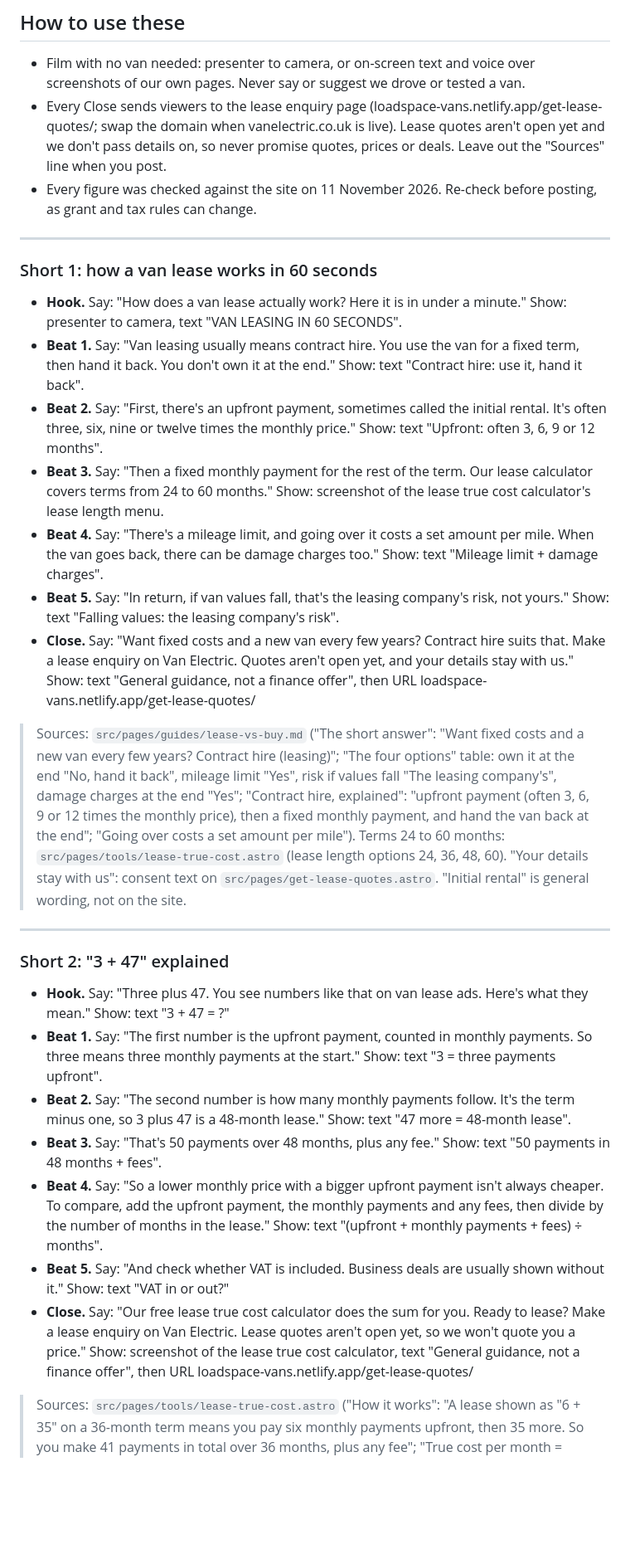
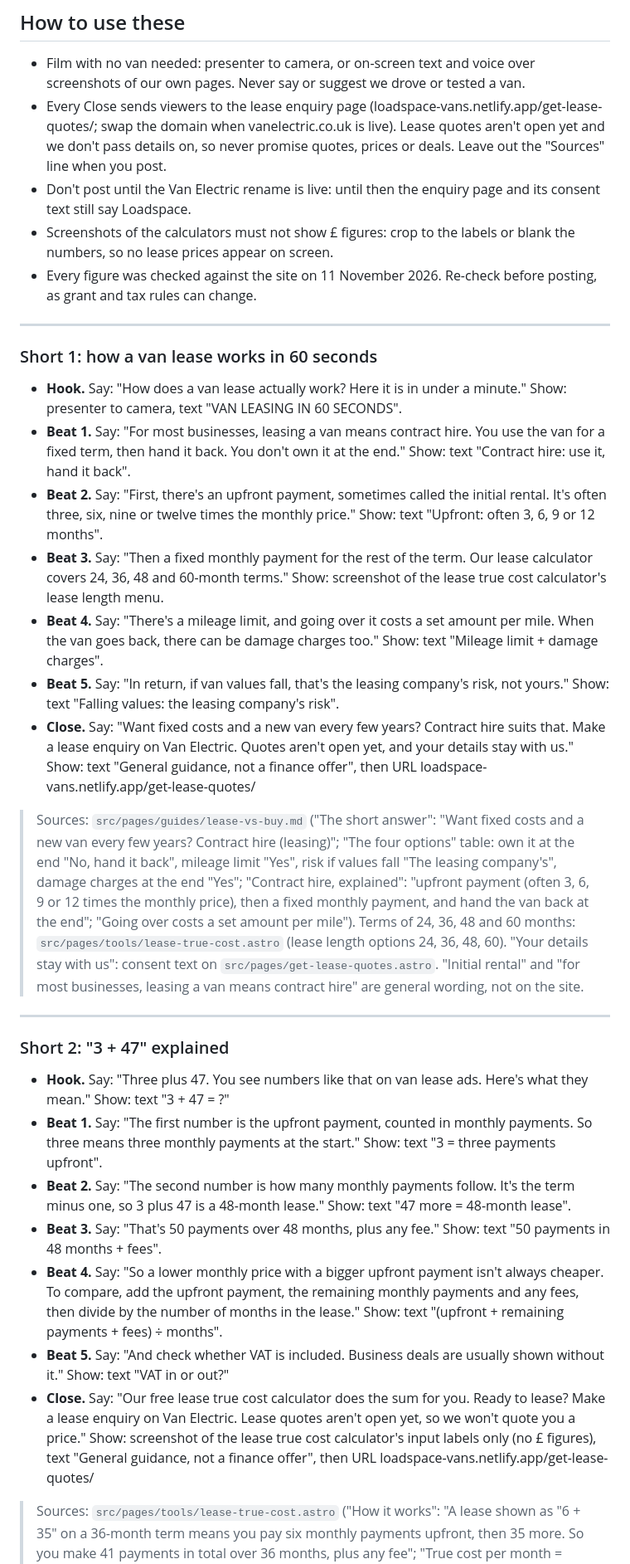
Before and after one commit to floss647/loadspace, a Markdown page: marketing/lease-shorts-2026-11.md, the part around one of its changes. Shown at 83% size. GitHub-like rendering; blank space fills up the shorter version.

```diff
--- a/marketing/lease-shorts-2026-11.md
+++ b/marketing/lease-shorts-2026-11.md
@@ -6,6 +6,8 @@ Ten YouTube Shorts scripts explaining van leasing. Each script runs about 45 to
 
 - Film with no van needed: presenter to camera, or on-screen text and voice over screenshots of our own pages. Never say or suggest we drove or tested a van.
 - Every Close sends viewers to the lease enquiry page (loadspace-vans.netlify.app/get-lease-quotes/; swap the domain when vanelectric.co.uk is live). Lease quotes aren't open yet and we don't pass details on, so never promise quotes, prices or deals. Leave out the "Sources" line when you post.
+- Don't post until the Van Electric rename is live: until then the enquiry page and its consent text still say Loadspace.
+- Screenshots of the calculators must not show £ figures: crop to the labels or blank the numbers, so no lease prices appear on screen.
 - Every figure was checked against the site on 11 November 2026. Re-check before posting, as grant and tax rules can change.
 
 ---
@@ -13,14 +15,14 @@ Ten YouTube Shorts scripts explaining van leasing. Each script runs about 45 to
 ### Short 1: how a van lease works in 60 seconds
 
 - **Hook.** Say: "How does a van lease actually work? Here it is in under a minute." Show: presenter to camera, text "VAN LEASING IN 60 SECONDS".
-- **Beat 1.** Say: "Van leasing usually means contract hire. You use the van for a fixed term, then hand it back. You don't own it at the end." Show: text "Contract hire: use it, hand it back".
+- **Beat 1.** Say: "For most businesses, leasing a van means contract hire. You use the van for a fixed term, then hand it back. You don't own it at the end." Show: text "Contract hire: use it, hand it back".
 - **Beat 2.** Say: "First, there's an upfront payment, sometimes called the initial rental. It's often three, six, nine or twelve times the monthly price." Show: text "Upfront: often 3, 6, 9 or 12 months".
-- **Beat 3.** Say: "Then a fixed monthly payment for the rest of the term. Our lease calculator covers terms from 24 to 60 months." Show: screenshot of the lease true cost calculator's lease length menu.
+- **Beat 3.** Say: "Then a fixed monthly payment for the rest of the term. Our lease calculator covers 24, 36, 48 and 60-month terms." Show: screenshot of the lease true cost calculator's lease length menu.
 - **Beat 4.** Say: "There's a mileage limit, and going over it costs a set amount per mile. When the van goes back, there can be damage charges too." Show: text "Mileage limit + damage charges".
 - **Beat 5.** Say: "In return, if van values fall, that's the leasing company's risk, not yours." Show: text "Falling values: the leasing company's risk".
 - **Close.** Say: "Want fixed costs and a new van every few years? Contract hire suits that. Make a lease enquiry on Van Electric. Quotes aren't open yet, and your details stay with us." Show: text "General guidance, not a finance offer", then URL loadspace-vans.netlify.app/get-lease-quotes/
 
-> Sources: `src/pages/guides/lease-vs-buy.md` ("The short answer": "Want fixed costs and a new van every few years? Contract hire (leasing)"; "The four options" table: own it at the end "No, hand it back", mileage limit "Yes", risk if values fall "The leasing company's", damage charges at the end "Yes"; "Contract hire, explained": "upfront payment (often 3, 6, 9 or 12 times the monthly price), then a fixed monthly payment, and hand the van back at the end"; "Going over costs a set amount per mile"). Terms 24 to 60 months: `src/pages/tools/lease-true-cost.astro` (lease length options 24, 36, 48, 60). "Your details stay with us": consent text on `src/pages/get-lease-quotes.astro`. "Initial rental" is general wording, not on the site.
+> Sources: `src/pages/guides/lease-vs-buy.md` ("The short answer": "Want fixed costs and a new van every few years? Contract hire (leasing)"; "The four options" table: own it at the end "No, hand it back", mileage limit "Yes", risk if values fall "The leasing company's", damage charges at the end "Yes"; "Contract hire, explained": "upfront payment (often 3, 6, 9 or 12 times the monthly price), then a fixed monthly payment, and hand the van back at the end"; "Going over costs a set amount per mile"). Terms of 24, 36, 48 and 60 months: `src/pages/tools/lease-true-cost.astro` (lease length options 24, 36, 48, 60). "Your details stay with us": consent text on `src/pages/get-lease-quotes.astro`. "Initial rental" and "for most businesses, leasing a van means contract hire" are general wording, not on the site.
 
 ---
 
@@ -30,9 +32,9 @@ Ten YouTube Shorts scripts explaining van leasing. Each script runs about 45 to
 - **Beat 1.** Say: "The first number is the upfront payment, counted in monthly payments. So three means three monthly payments at the start." Show: text "3 = three payments upfront".
 - **Beat 2.** Say: "The second number is how many monthly payments follow. It's the term minus one, so 3 plus 47 is a 48-month lease." Show: text "47 more = 48-month lease".
 - **Beat 3.** Say: "That's 50 payments over 48 months, plus any fee." Show: text "50 payments in 48 months + fees".
-- **Beat 4.** Say: "So a lower monthly price with a bigger upfront payment isn't always cheaper. To compare, add the upfront payment, the monthly payments and any fees, then divide by the number of months in the lease." Show: text "(upfront + monthly payments + fees) ÷ months".
+- **Beat 4.** Say: "So a lower monthly price with a bigger upfront payment isn't always cheaper. To compare, add the upfront payment, the remaining monthly payments and any fees, then divide by the number of months in the lease." Show: text "(upfront + remaining payments + fees) ÷ months".
 - **Beat 5.** Say: "And check whether VAT is included. Business deals are usually shown without it." Show: text "VAT in or out?"
-- **Close.** Say: "Our free lease true cost calculator does the sum for you. Ready to lease? Make a lease enquiry on Van Electric. Lease quotes aren't open yet, so we won't quote you a price." Show: screenshot of the lease true cost calculator, text "General guidance, not a finance offer", then URL loadspace-vans.netlify.app/get-lease-quotes/
+- **Close.** Say: "Our free lease true cost calculator does the sum for you. Ready to lease? Make a lease enquiry on Van Electric. Lease quotes aren't open yet, so we won't quote you a price." Show: screenshot of the lease true cost calculator's input labels only (no £ figures), text "General guidance, not a finance offer", then URL loadspace-vans.netlify.app/get-lease-quotes/
 
 > Sources: `src/pages/tools/lease-true-cost.astro` ("How it works": "A lease shown as "6 + 35" on a 36-month term means you pay six monthly payments upfront, then 35 more. So you make 41 payments in total over 36 months, plus any fee"; "True cost per month = (upfront payment + remaining payments + fees) ÷ lease length"; "whether prices include VAT (business deals are usually shown without it)"; the script's profile label is upfront + (term minus 1), so 3 upfront on 48 months shows "3 + 47"). 3 + 47 = 50 payments: same method as the site's 6 + 35 = 41. `src/pages/guides/lease-vs-buy.md` ("A lower monthly price with a bigger upfront payment is not always cheaper").
 
```
Also changed, not shown: other parts of marketing/lease-shorts-2026-11.md (+12 -12 lines).
